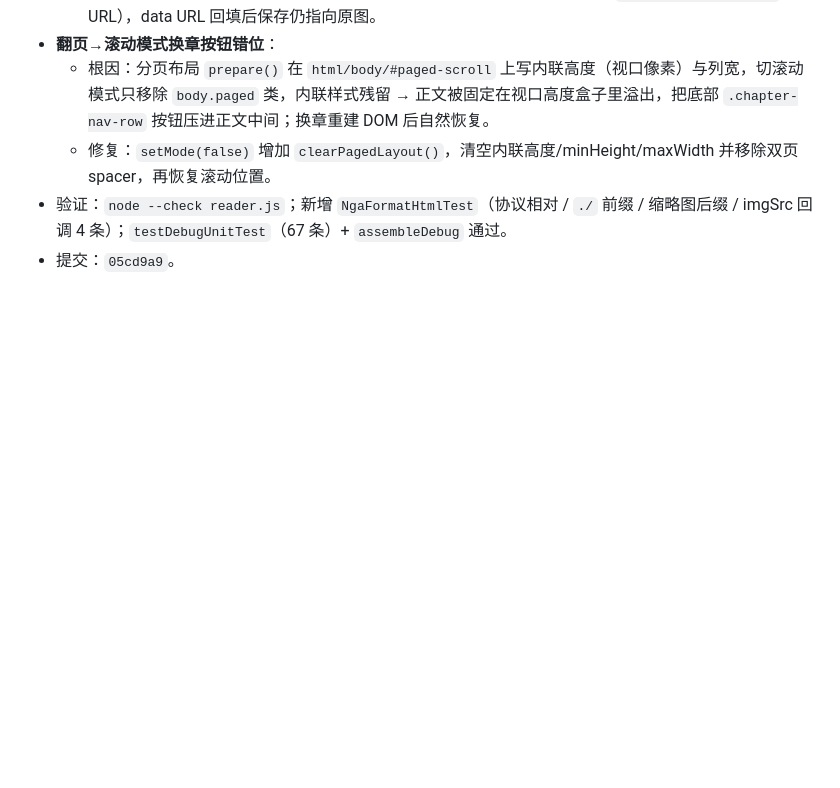
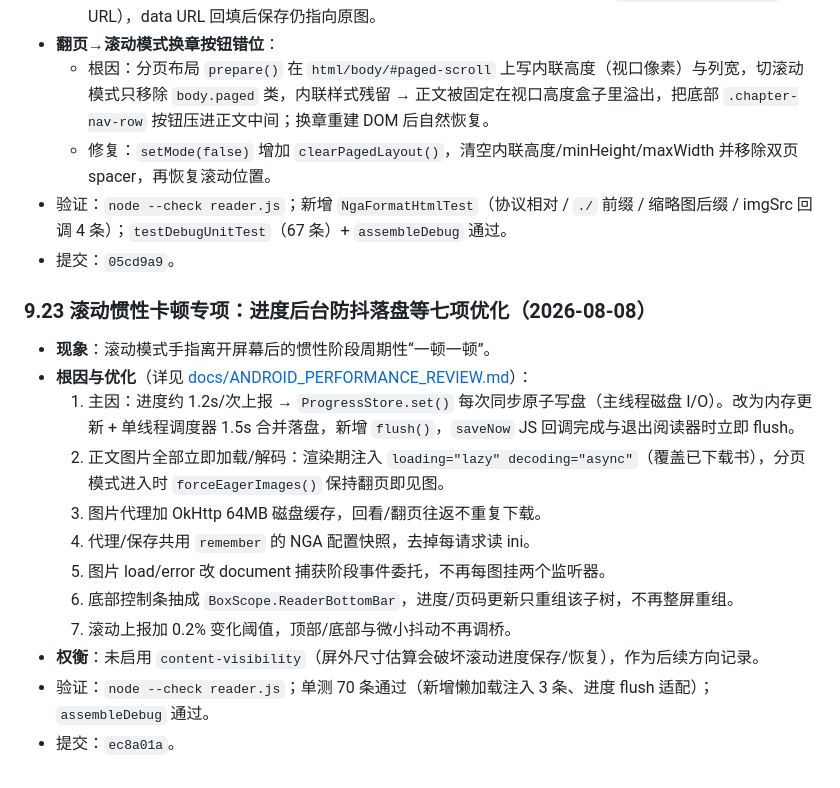
Before and after one commit to gighi-947/anke-shelf, a Markdown page: AnkeShelf_DevLog.md, the part around the change. Rendered like a GitHub page; blank space fills up the shorter version.

Commit message:
docs: 开发日志补记滚动卡顿专项优化提交 hash

```diff
--- a/AnkeShelf_DevLog.md
+++ b/AnkeShelf_DevLog.md
@@ -712,3 +712,18 @@ $adb='D:\Codex\project1\.tools\android-sdk\platform-tools\adb.exe'
   - 修复：`setMode(false)` 增加 `clearPagedLayout()`，清空内联高度/minHeight/maxWidth 并移除双页 spacer，再恢复滚动位置。
 - 验证：`node --check reader.js`；新增 `NgaFormatHtmlTest`（协议相对 / `./` 前缀 / 缩略图后缀 / imgSrc 回调 4 条）；`testDebugUnitTest`（67 条）+ `assembleDebug` 通过。
 - 提交：`05cd9a9`。
+
+### 9.23 滚动惯性卡顿专项：进度后台防抖落盘等七项优化（2026-08-08）
+
+- **现象**：滚动模式手指离开屏幕后的惯性阶段周期性“一顿一顿”。
+- **根因与优化**（详见 [docs/ANDROID_PERFORMANCE_REVIEW.md](docs/ANDROID_PERFORMANCE_REVIEW.md)）：
+  1. 主因：进度约 1.2s/次上报 → `ProgressStore.set()` 每次同步原子写盘（主线程磁盘 I/O）。改为内存更新 + 单线程调度器 1.5s 合并落盘，新增 `flush()`，`saveNow` JS 回调完成与退出阅读器时立即 flush。
+  2. 正文图片全部立即加载/解码：渲染期注入 `loading="lazy" decoding="async"`（覆盖已下载书），分页模式进入时 `forceEagerImages()` 保持翻页即见图。
+  3. 图片代理加 OkHttp 64MB 磁盘缓存，回看/翻页往返不重复下载。
+  4. 代理/保存共用 `remember` 的 NGA 配置快照，去掉每请求读 ini。
+  5. 图片 load/error 改 document 捕获阶段事件委托，不再每图挂两个监听器。
+  6. 底部控制条抽成 `BoxScope.ReaderBottomBar`，进度/页码更新只重组该子树，不再整屏重组。
+  7. 滚动上报加 0.2% 变化阈值，顶部/底部与微小抖动不再调桥。
+- **权衡**：未启用 `content-visibility`（屏外尺寸估算会破坏滚动进度保存/恢复），作为后续方向记录。
+- 验证：`node --check reader.js`；单测 70 条通过（新增懒加载注入 3 条、进度 flush 适配）；`assembleDebug` 通过。
+- 提交：`ec8a01a`。
```
